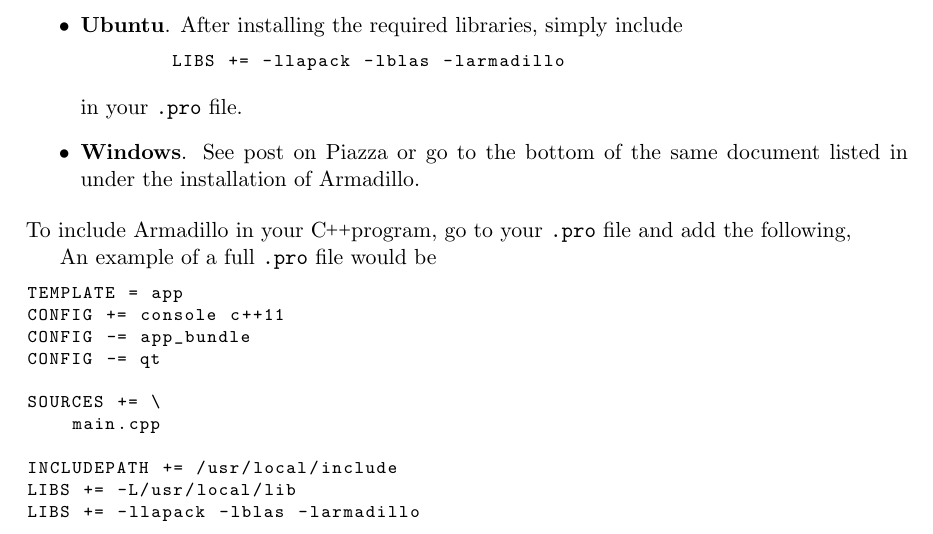
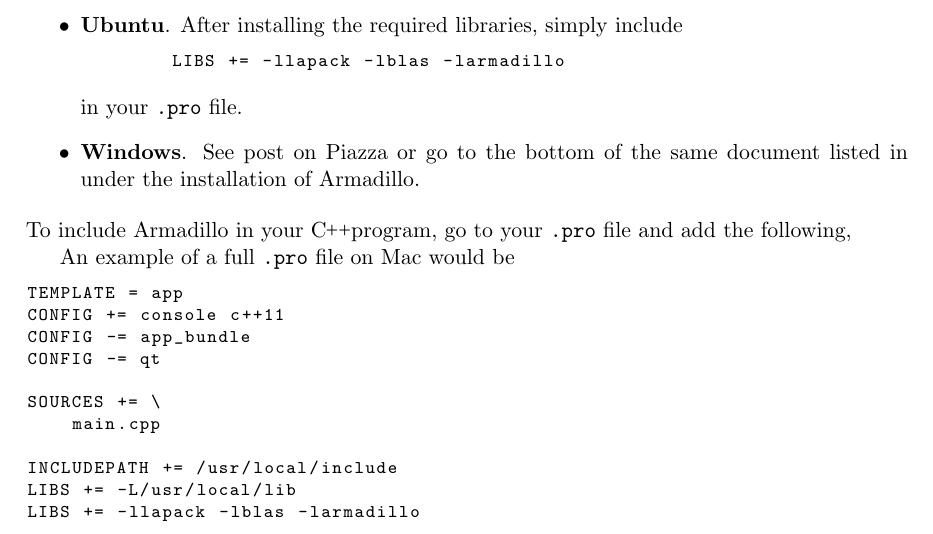
Before and after one commit to hmvege/QtQuickstart, a LaTeX paper (qt_creator_quickstart.tex): part of page 14 of 15, cut so that both start at the same text. Compiled offline with pdfLaTeX.

Commit message:
small clarification.

```diff
--- a/qt_creator_quickstart.tex
+++ b/qt_creator_quickstart.tex
@@ -277,7 +277,7 @@
 \end{itemize}
 To include Armadillo in your \CC program, go to your \texttt{.pro} file and add the following,
 
-An example of a full \texttt{.pro} file would be
+An example of a full \texttt{.pro} file on Mac would be
 \begin{lstlisting}
 TEMPLATE = app
 CONFIG += console c++11
```
Also changed, not shown: qt_creator_quickstart.pdf.
